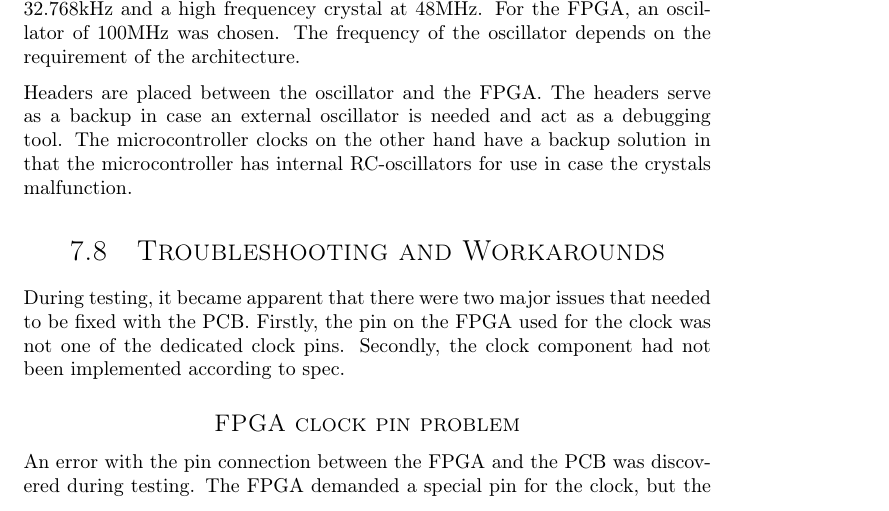
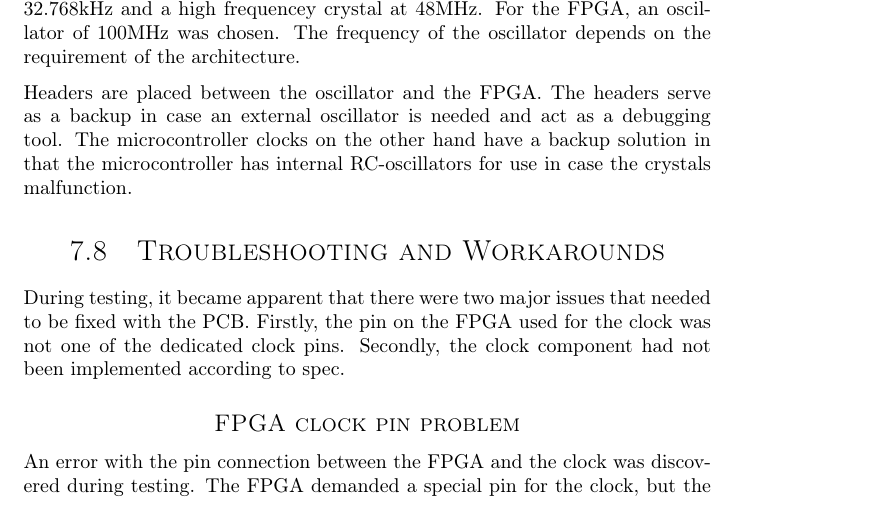
Before and after one commit to dmpro2014/report, a LaTeX thesis (report/main/report.tex, which reads report/pcb/hacks.tex): part of page 32 of 46, cut so that both start at the same text. Compiled offline with pdfLaTeX.

Commit message:
Replace the word PCB with clock

```diff
--- a/report/pcb/hacks.tex
+++ b/report/pcb/hacks.tex
@@ -8,7 +8,7 @@ Firstly, the pin on the FPGA used for the clock was not one of the dedicated clo
 Secondly, the clock component had not been implemented according to spec.
 
 \subsection*{FPGA clock pin problem}
-An error with the pin connection between the FPGA and the PCB was discovered during testing.
+An error with the pin connection between the FPGA and the clock was discovered during testing.
 The FPGA demanded a special pin for the clock, but the PCB routed the clock to a regular GPIO pin.
 After checking the PCB layout, a pin on the EBI bus was shown to be able to work as clock for the FPGA.
 
```
